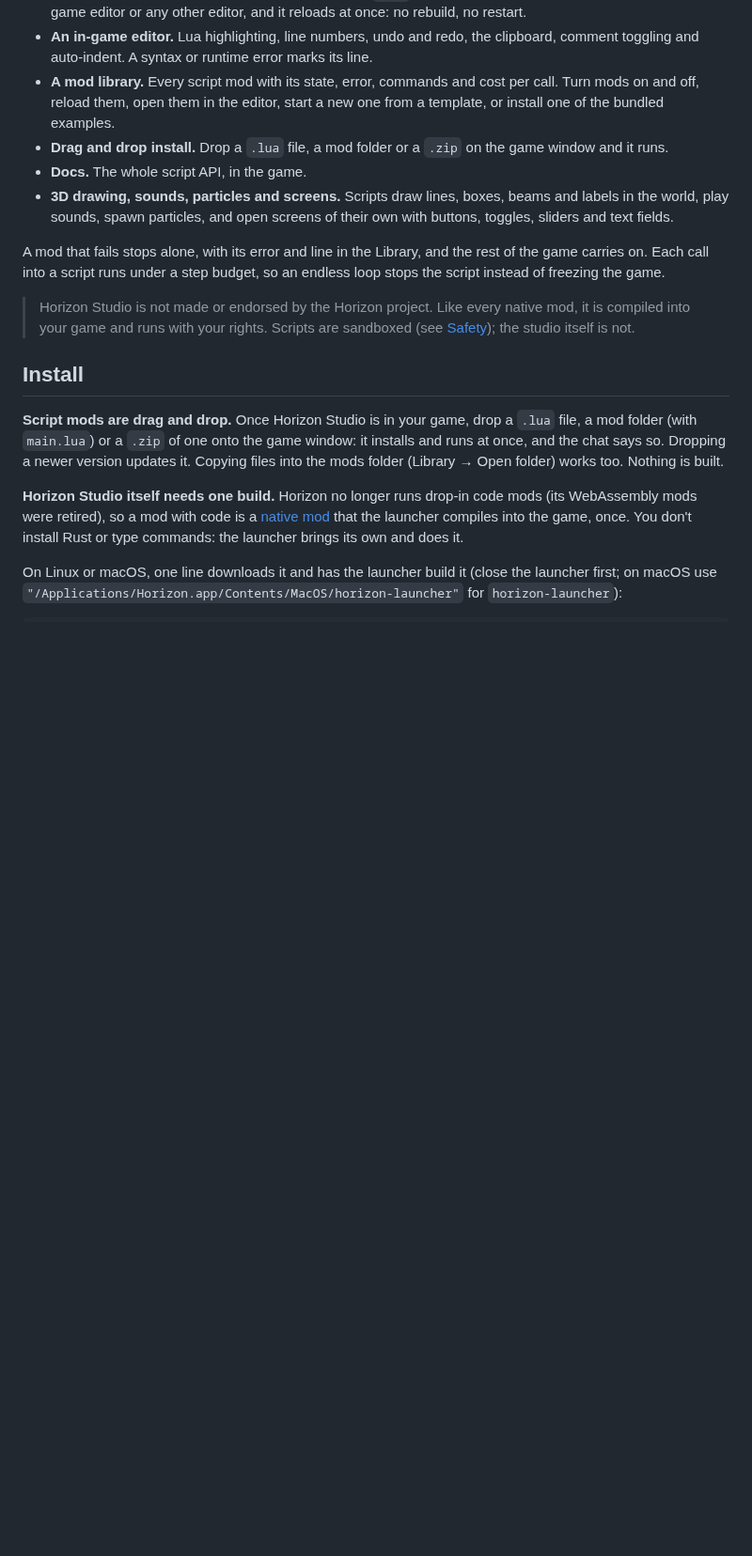
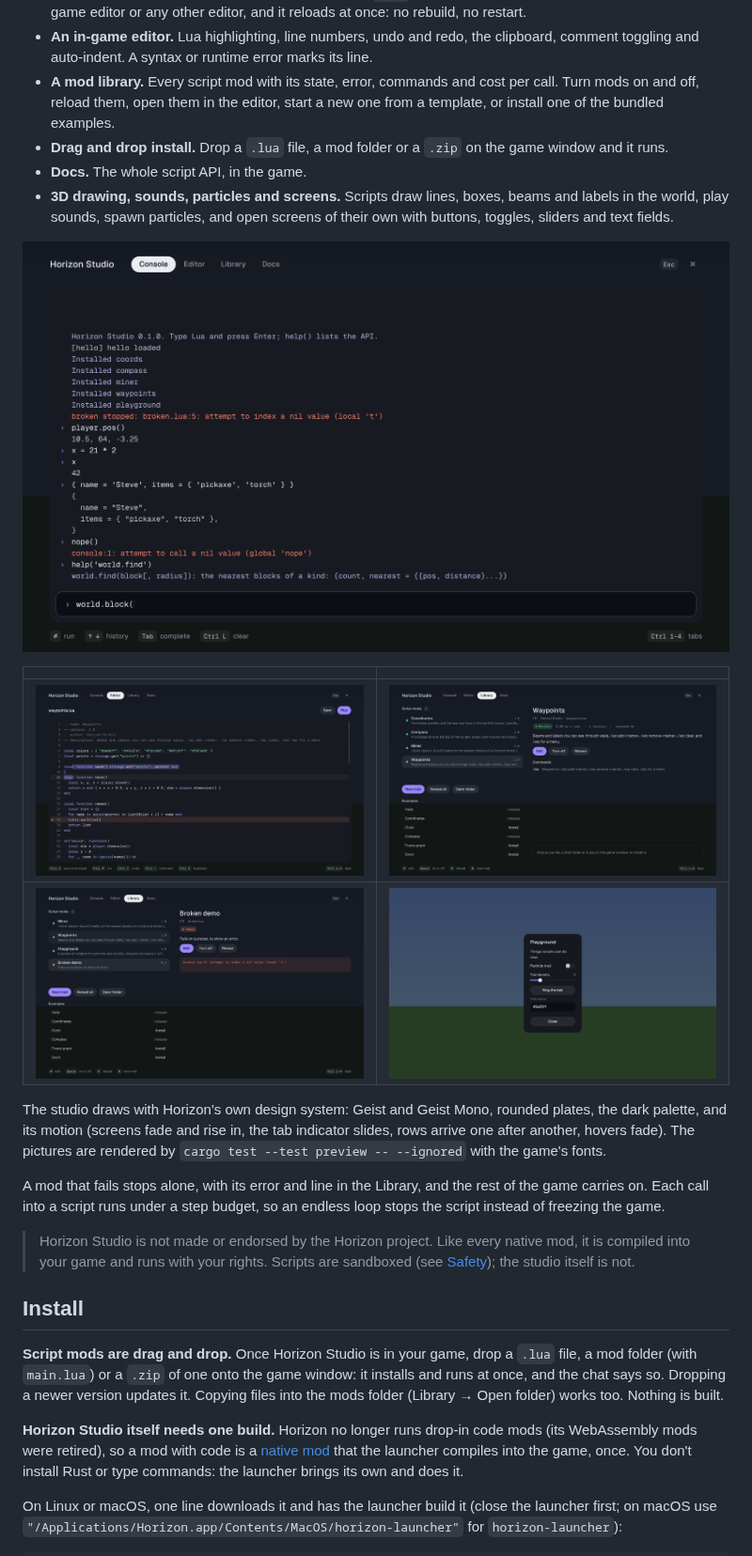
Before and after one commit to vermingov/horizon-studio, a Markdown page: README.md, the part around the change. Shown at 94% size. Rendered like a GitHub page; pictures changed too: docs/screenshots/console.png (added), docs/screenshots/editor.png (added), docs/screenshots/library-error.png (added); blank space fills up the shorter version.

```diff
--- a/README.md
+++ b/README.md
@@ -15,6 +15,17 @@ native Horizon mod that adds:
 - **Docs.** The whole script API, in the game.
 - **3D drawing, sounds, particles and screens.** Scripts draw lines, boxes, beams and labels in the world, play
   sounds, spawn particles, and open screens of their own with buttons, toggles, sliders and text fields.
+
+![The console](docs/screenshots/console.png)
+
+| | |
+|---|---|
+| ![The editor](docs/screenshots/editor.png) | ![The library](docs/screenshots/library.png) |
+| ![A mod's error](docs/screenshots/library-error.png) | ![A script's screen](docs/screenshots/screen.png) |
+
+The studio draws with Horizon's own design system: Geist and Geist Mono, rounded plates, the dark palette, and its
+motion (screens fade and rise in, the tab indicator slides, rows arrive one after another, hovers fade). The pictures
+are rendered by `cargo test --test preview -- --ignored` with the game's fonts.
 
 A mod that fails stops alone, with its error and line in the Library, and the rest of the game carries on.
 Each call into a script runs under a step budget, so an endless loop stops the script instead of freezing the game.
```
Also changed, not shown: docs/screenshots/new-mod.png (added), 13 other files.
